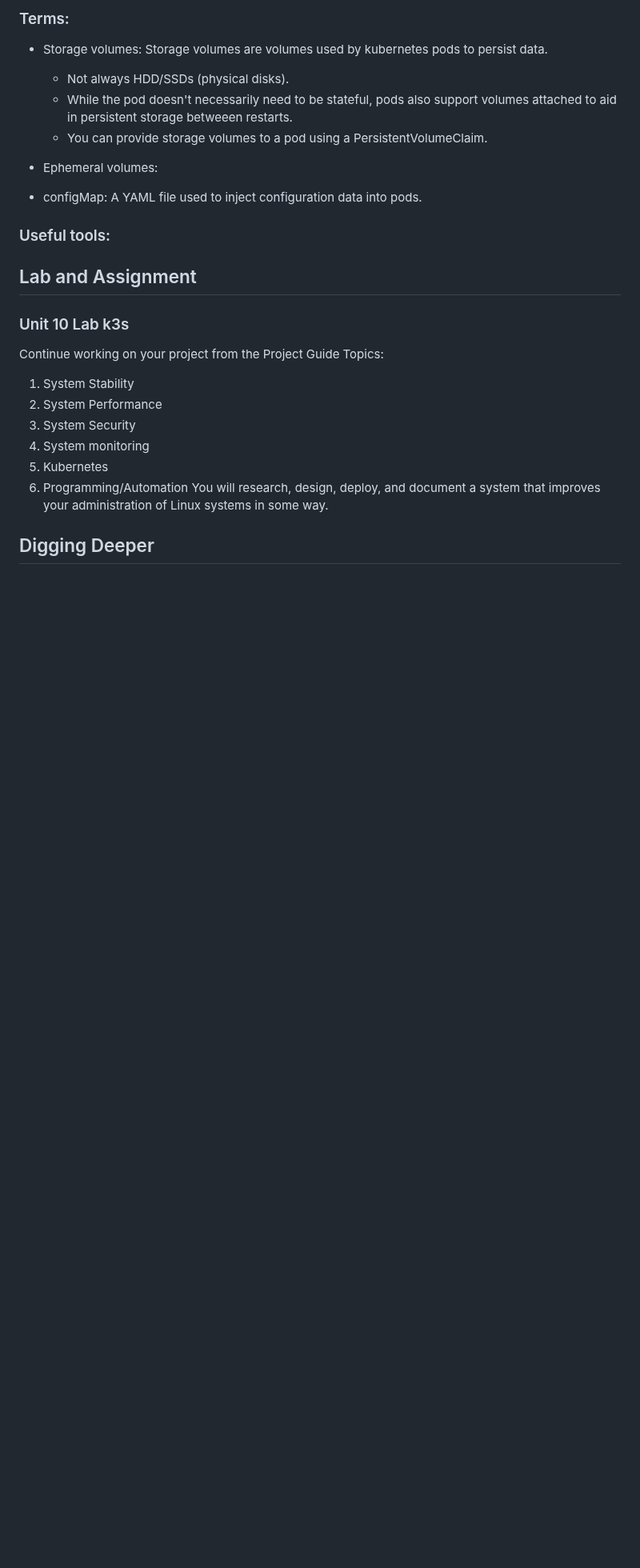
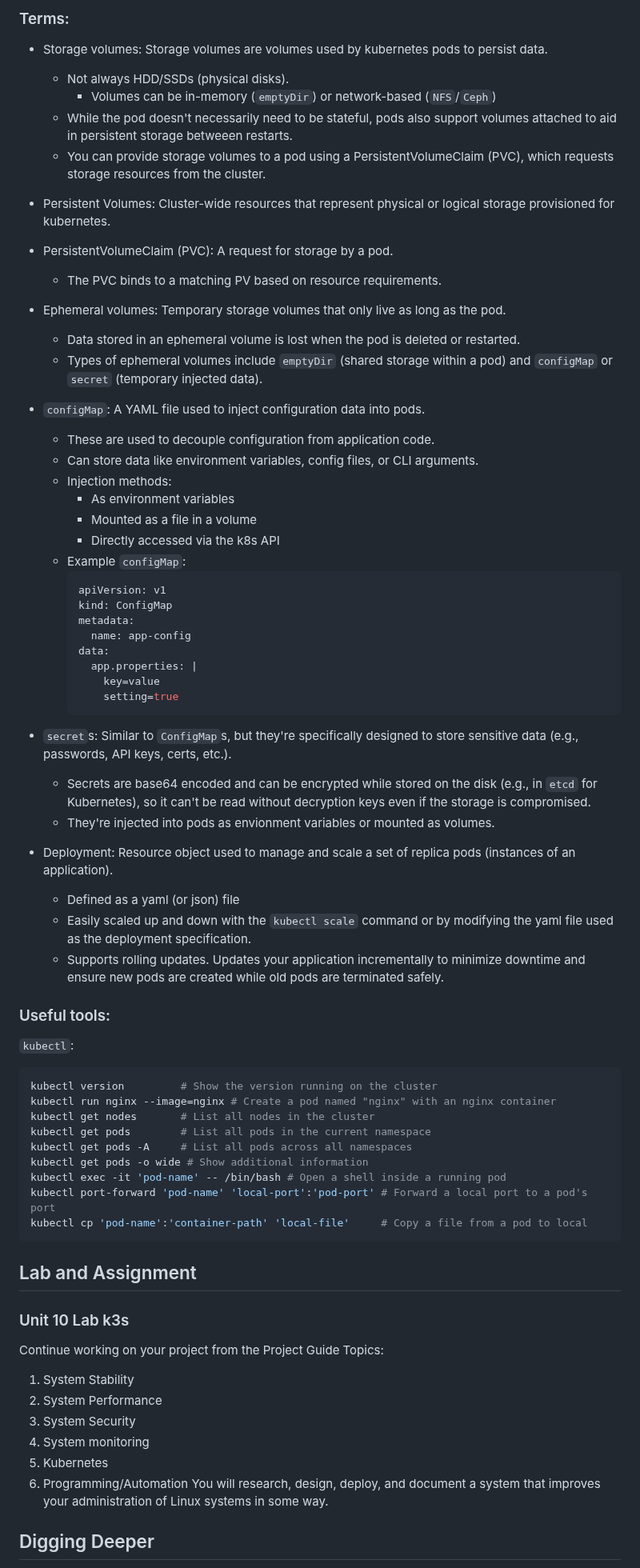
Before and after one commit to kolkhis/prolug-coursework, a Markdown page: unit10_worksheet.md, the part around one of its changes. Shown at 80% size. Drawn GitHub-style; blank space fills up the shorter version.

Commit message:
unit10: Finish out notes section of unit 10 worksheet

````diff
--- a/unit10_worksheet.md
+++ b/unit10_worksheet.md
@@ -196,15 +196,73 @@ that helps deploy and manage containerized applications.
 ### Terms:
 * Storage volumes: Storage volumes are volumes used by kubernetes pods to persist data.
     * Not always HDD/SSDs (physical disks).
+        * Volumes can be in-memory (`emptyDir`) or network-based (`NFS`/`Ceph`)
     * While the pod doesn't necessarily need to be stateful, pods also support volumes
       attached to aid in persistent storage betweeen restarts.
-    * You can provide storage volumes to a pod using a PersistentVolumeClaim.
+    * You can provide storage volumes to a pod using a PersistentVolumeClaim (PVC),
+      which requests storage resources from the cluster.
 
-* Ephemeral volumes:
-* configMap: A YAML file used to inject configuration data into pods.
+* Persistent Volumes: Cluster-wide resources that represent physical or logical
+  storage provisioned for kubernetes.
+
+* PersistentVolumeClaim (PVC): A request for storage by a pod.
+    * The PVC binds to a matching PV based on resource requirements.
+
+* Ephemeral volumes: Temporary storage volumes that only live as long as the pod.
+    * Data stored in an ephemeral volume is lost when the pod is deleted or restarted.
+    * Types of ephemeral volumes include `emptyDir` (shared storage within a pod) and
+      `configMap` or `secret` (temporary injected data).
+
+* `configMap`: A YAML file used to inject configuration data into pods.
+    * These are used to decouple configuration from application code.
+    * Can store data like environment variables, config files, or CLI arguments.
+    * Injection methods:
+        * As environment variables
+        * Mounted as a file in a volume
+        * Directly accessed via the k8s API
+    * Example `configMap`:
+      ```yaml
+      apiVersion: v1
+      kind: ConfigMap
+      metadata:
+        name: app-config
+      data:
+        app.properties: |
+          key=value
+          setting=true
+      ```
+
+* `secret`s: Similar to `ConfigMap`s, but they're specifically designed to store
+  sensitive data (e.g., passwords, API keys, certs, etc.).
+    * Secrets are base64 encoded and can be encrypted while stored on the disk (e.g.,
+      in `etcd` for Kubernetes), so it can't be read without decryption keys even if the
+      storage is compromised.
+    * They're injected into pods as envionment variables or mounted as volumes.
+
+
+* Deployment: Resource object used to manage and scale a set of replica pods
+  (instances of an application).
+    * Defined as a yaml (or json) file
+    * Easily scaled up and down with the `kubectl scale` command or by modifying the
+      yaml file used as the deployment specification.
+    * Supports rolling updates. Updates your application incrementally to minimize
+      downtime and ensure new pods are created while old pods are terminated safely.
 
 
 ### Useful tools:
+`kubectl`:
+```bash
+kubectl version         # Show the version running on the cluster
+kubectl run nginx --image=nginx # Create a pod named "nginx" with an nginx container
+kubectl get nodes       # List all nodes in the cluster
+kubectl get pods        # List all pods in the current namespace
+kubectl get pods -A     # List all pods across all namespaces
+kubectl get pods -o wide # Show additional information
+kubectl exec -it 'pod-name' -- /bin/bash # Open a shell inside a running pod
+kubectl port-forward 'pod-name' 'local-port':'pod-port' # Forward a local port to a pod's port
+kubectl cp 'pod-name':'container-path' 'local-file'     # Copy a file from a pod to local
+```
+
 
 ## Lab and Assignment
 ### Unit 10 Lab k3s
````
Also changed, not shown: other parts of unit10_worksheet.md (+1 -1 lines).
